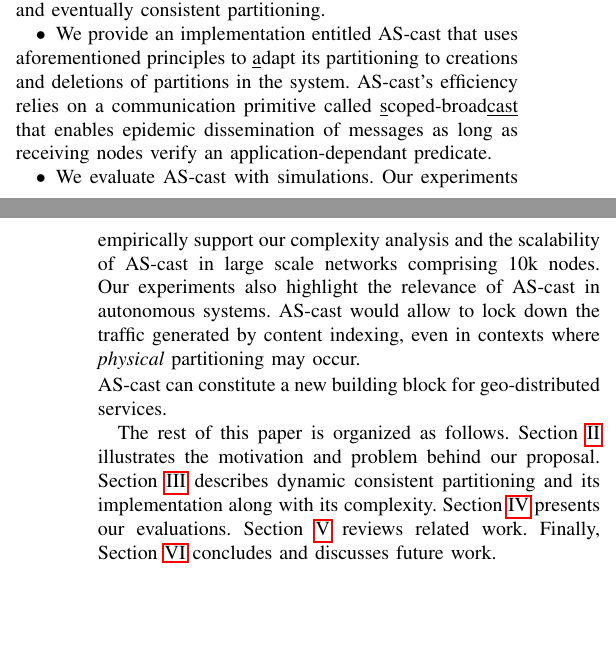
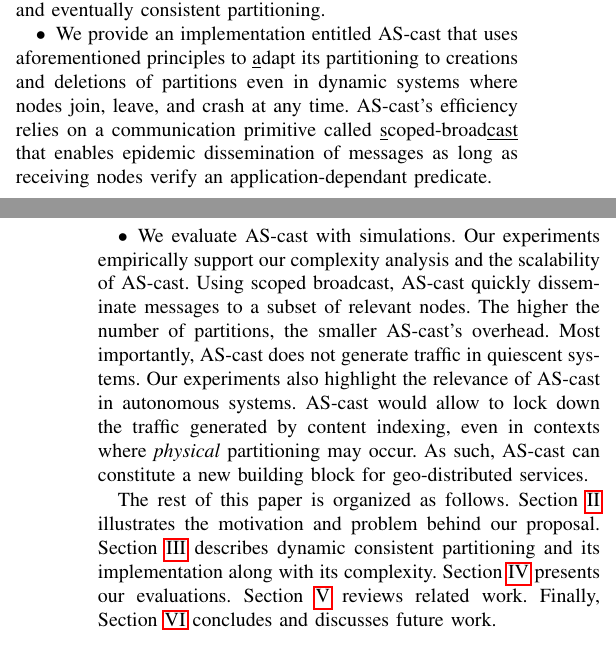
Before and after one commit to parchemins/paper-ascast-tex, a LaTeX paper (paper.tex, which reads input/introduction.tex): two parts of the columns of pages 1 and 2 of 10, joined at a grey line, cut so that both start at the same text, the shorter picture padded with empty space. Compiled offline with pdfLaTeX; a missing font is replaced by an installed copy or a similar font; a LaTeX package or settings file that is missing is left out.

Commit message:
intro reworkd with bullet and contribution

```diff
--- a/input/introduction.tex
+++ b/input/introduction.tex
@@ -137,22 +137,28 @@ its functioning requires
   forever using only neighbor-to-neighbor communication, hence leaving
   room for up-to-date information propagation, and eventually
   consistent partitioning.
+
 \item [$\bullet$] We provide an implementation entitled \NAME that
   uses aforementioned principles to \underline{a}dapt its partitioning
-  to creations and deletions of partitions in the system. \NAME's
-  efficiency relies on a communication primitive called
+  to creations and deletions of partitions even in dynamic systems
+  where \nodes join, leave, and crash at any time. \NAME's efficiency
+  relies on a communication primitive called
   \underline{s}coped-broad\underline{cast} that enables epidemic
   dissemination of messages as long as receiving \processes verify an
   application-dependant predicate.
+
 \item [$\bullet$] We evaluate \NAME with simulations. Our experiments
   empirically support our complexity analysis and the scalability of
-  \NAME in large scale networks comprising 10k \processes. Our
-  experiments also highlight the relevance of \NAME in autonomous
-  systems. \NAME would allow to lock down the traffic generated by
-  content indexing, even in contexts where \emph{physical}
-  partitioning may occur.
+  \NAME. Using scoped broadcast, \NAME quickly disseminate messages to
+  a subset of relevant \processes. The higher the number of
+  partitions, the smaller \NAME's overhead.  Most importantly, \NAME
+  does not generate traffic in quiescent systems.  Our experiments
+  also highlight the relevance of \NAME in autonomous systems. \NAME
+  would allow to lock down the traffic generated by content indexing,
+  even in contexts where \emph{physical} partitioning may occur.
+  As such, \NAME can constitute a new building block for geo-distributed
+  services.
 \end{asparadesc}
-
 
 %% Then, we propose \emph{\NAME}, a logical partitioning protocol that
 %% uses \underline{s}coped broad\underline{cast} to \underline{a}dapt its
@@ -192,8 +198,6 @@ its functioning requires
 % \TODO{talk about the proof}
 
 
-\noindent \NAME can constitute a new building block for
-geo-distributed services.
 
 %% We evaluated our protocol through two simulation scenarios using
 %% \textit{Peersim}~\cite{montresor2009peersim}. First, we confirm that
```
Also changed, not shown: input/background.tex (+0 -3 lines).
